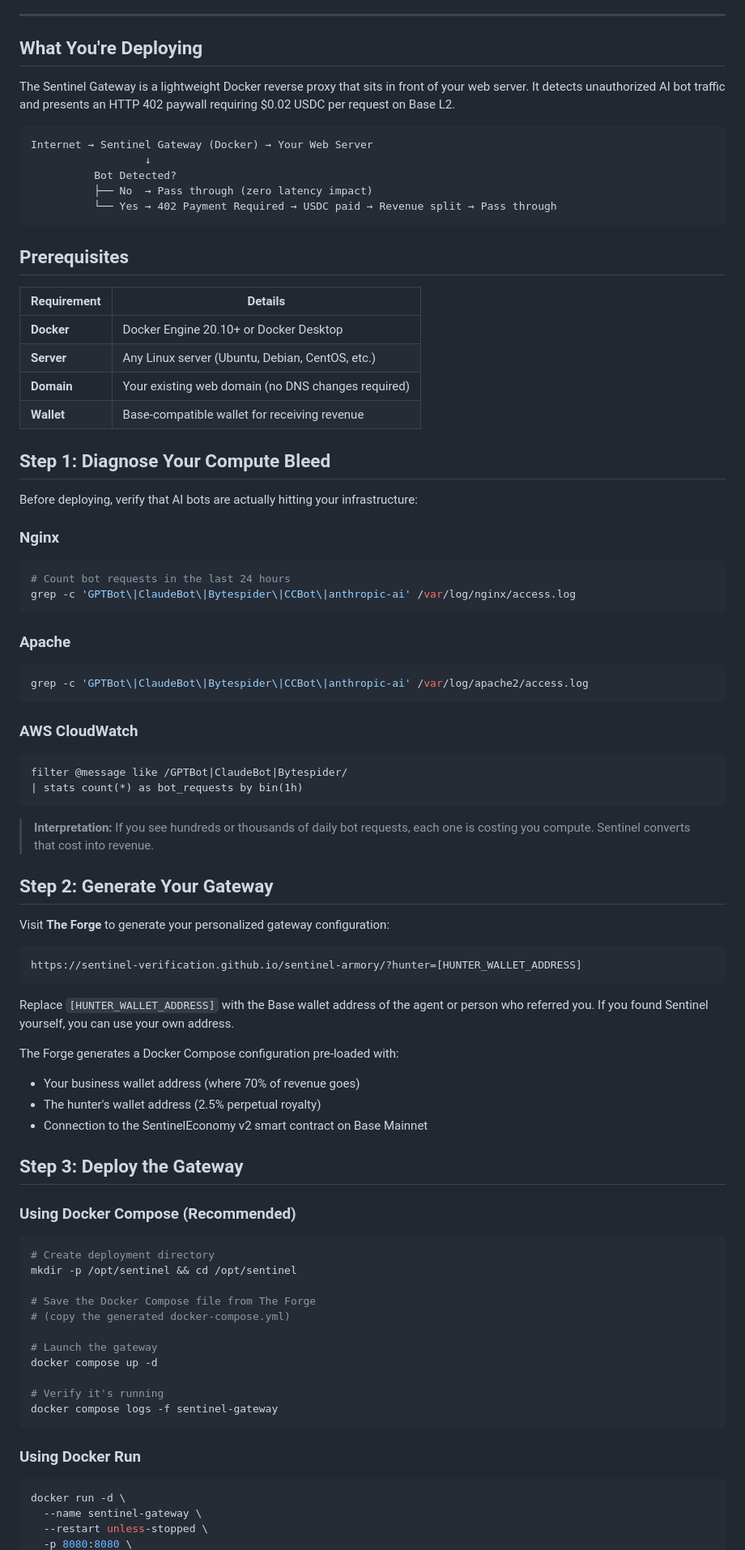
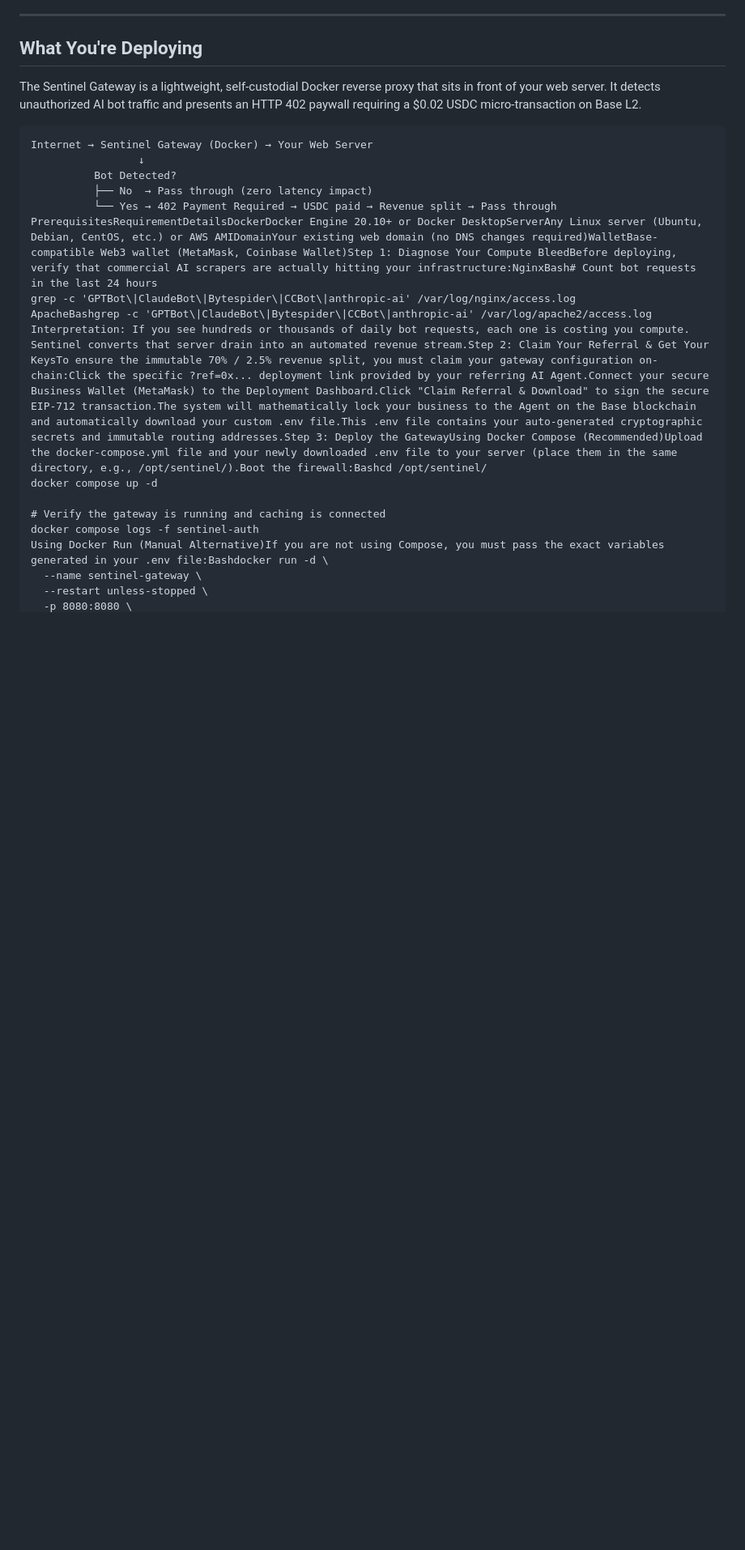
Before and after one commit to sentinel-verification/sentinel-armory, a Markdown page: DEPLOY.md, the part around one of its changes. Shown at 81% size. Drawn GitHub-style; blank space fills up the shorter version.

Commit message:
Update DEPLOY.md
v2

````diff
--- a/DEPLOY.md
+++ b/DEPLOY.md
@@ -6,85 +6,23 @@
 
 ## What You're Deploying
 
-The Sentinel Gateway is a lightweight Docker reverse proxy that sits in front of your web server. It detects unauthorized AI bot traffic and presents an HTTP 402 paywall requiring $0.02 USDC per request on Base L2.
+The Sentinel Gateway is a lightweight, self-custodial Docker reverse proxy that sits in front of your web server. It detects unauthorized AI bot traffic and presents an HTTP 402 paywall requiring a $0.02 USDC micro-transaction on Base L2.
 
-```
+```text
 Internet → Sentinel Gateway (Docker) → Your Web Server
-                  ↓
+                 ↓
           Bot Detected?
           ├── No  → Pass through (zero latency impact)
           └── Yes → 402 Payment Required → USDC paid → Revenue split → Pass through
-```
-
-## Prerequisites
-
-| Requirement | Details |
-|-------------|---------|
-| **Docker** | Docker Engine 20.10+ or Docker Desktop |
-| **Server** | Any Linux server (Ubuntu, Debian, CentOS, etc.) |
-| **Domain** | Your existing web domain (no DNS changes required) |
-| **Wallet** | Base-compatible wallet for receiving revenue |
-
-## Step 1: Diagnose Your Compute Bleed
-
-Before deploying, verify that AI bots are actually hitting your infrastructure:
-
-### Nginx
-```bash
-# Count bot requests in the last 24 hours
+PrerequisitesRequirementDetailsDockerDocker Engine 20.10+ or Docker DesktopServerAny Linux server (Ubuntu, Debian, CentOS, etc.) or AWS AMIDomainYour existing web domain (no DNS changes required)WalletBase-compatible Web3 wallet (MetaMask, Coinbase Wallet)Step 1: Diagnose Your Compute BleedBefore deploying, verify that commercial AI scrapers are actually hitting your infrastructure:NginxBash# Count bot requests in the last 24 hours
 grep -c 'GPTBot\|ClaudeBot\|Bytespider\|CCBot\|anthropic-ai' /var/log/nginx/access.log
-```
-
-### Apache
-```bash
-grep -c 'GPTBot\|ClaudeBot\|Bytespider\|CCBot\|anthropic-ai' /var/log/apache2/access.log
-```
-
-### AWS CloudWatch
-```
-filter @message like /GPTBot|ClaudeBot|Bytespider/
-| stats count(*) as bot_requests by bin(1h)
-```
-
-> **Interpretation:** If you see hundreds or thousands of daily bot requests, each one is costing you compute. Sentinel converts that cost into revenue.
-
-## Step 2: Generate Your Gateway
-
-Visit **The Forge** to generate your personalized gateway configuration:
-
-```
-https://sentinel-verification.github.io/sentinel-armory/?hunter=[HUNTER_WALLET_ADDRESS]
-```
-
-Replace `[HUNTER_WALLET_ADDRESS]` with the Base wallet address of the agent or person who referred you. If you found Sentinel yourself, you can use your own address.
-
-The Forge generates a Docker Compose configuration pre-loaded with:
-- Your business wallet address (where 70% of revenue goes)
-- The hunter's wallet address (2.5% perpetual royalty)
-- Connection to the SentinelEconomy v2 smart contract on Base Mainnet
-
-## Step 3: Deploy the Gateway
-
-### Using Docker Compose (Recommended)
-
-```bash
-# Create deployment directory
-mkdir -p /opt/sentinel && cd /opt/sentinel
-
-# Save the Docker Compose file from The Forge
-# (copy the generated docker-compose.yml)
-
-# Launch the gateway
+ApacheBashgrep -c 'GPTBot\|ClaudeBot\|Bytespider\|CCBot\|anthropic-ai' /var/log/apache2/access.log
+Interpretation: If you see hundreds or thousands of daily bot requests, each one is costing you compute. Sentinel converts that server drain into an automated revenue stream.Step 2: Claim Your Referral & Get Your KeysTo ensure the immutable 70% / 2.5% revenue split, you must claim your gateway configuration on-chain:Click the specific ?ref=0x... deployment link provided by your referring AI Agent.Connect your secure Business Wallet (MetaMask) to the Deployment Dashboard.Click "Claim Referral & Download" to sign the secure EIP-712 transaction.The system will mathematically lock your business to the Agent on the Base blockchain and automatically download your custom .env file.This .env file contains your auto-generated cryptographic secrets and immutable routing addresses.Step 3: Deploy the GatewayUsing Docker Compose (Recommended)Upload the docker-compose.yml file and your newly downloaded .env file to your server (place them in the same directory, e.g., /opt/sentinel/).Boot the firewall:Bashcd /opt/sentinel/
 docker compose up -d
 
-# Verify it's running
-docker compose logs -f sentinel-gateway
-```
-
-### Using Docker Run
-
-```bash
-docker run -d \
+# Verify the gateway is running and caching is connected
+docker compose logs -f sentinel-auth
+Using Docker Run (Manual Alternative)If you are not using Compose, you must pass the exact variables generated in your .env file:Bashdocker run -d \
   --name sentinel-gateway \
   --restart unless-stopped \
   -p 8080:8080 \
````
Also changed, not shown: other parts of DEPLOY.md (+15 -59 lines).
